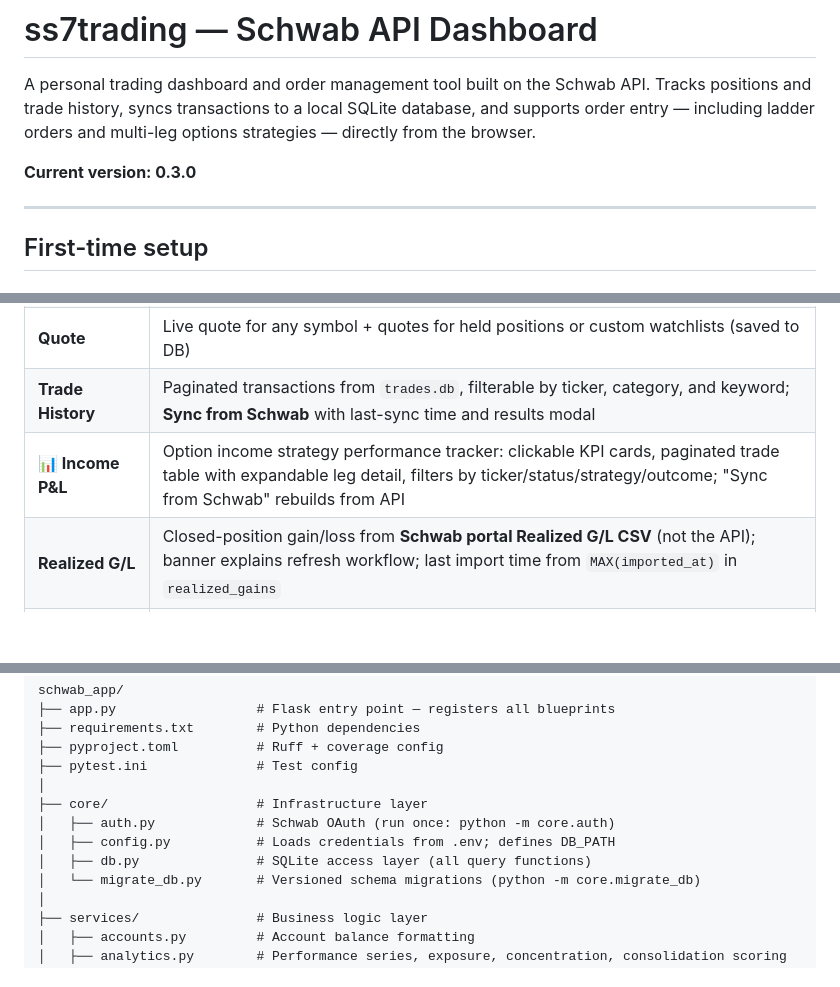
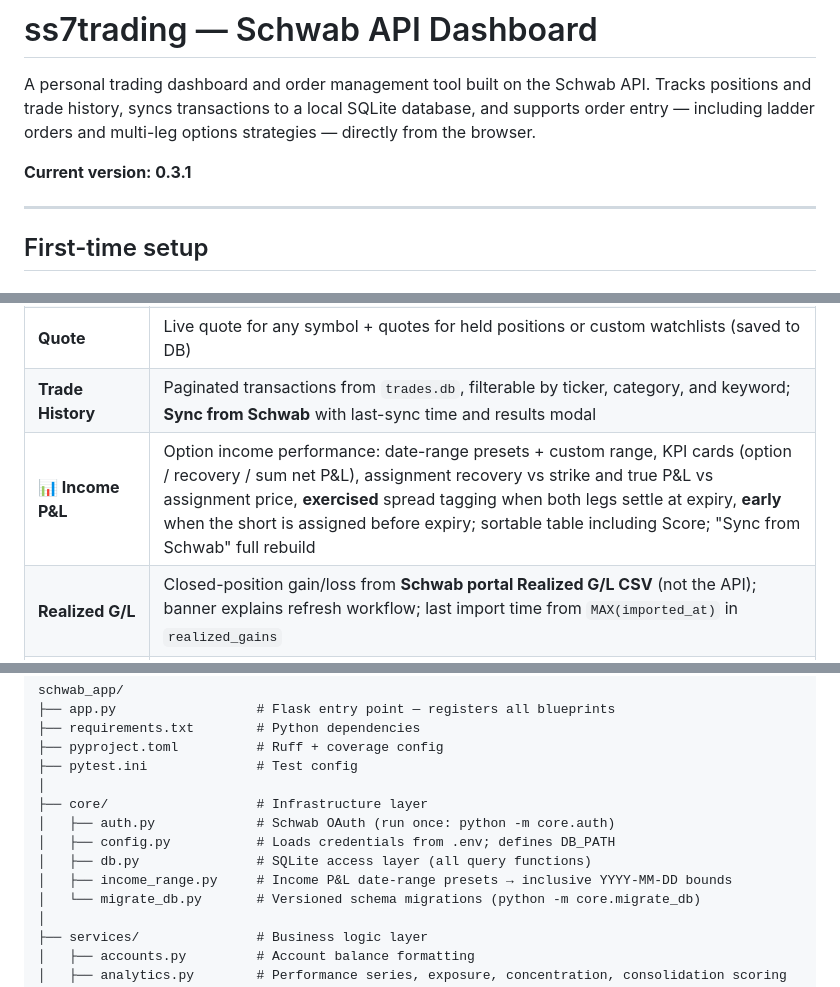
Before and after one commit to solste7en/ss7trading, a Markdown page: README.md, 3 parts joined by grey strips. Drawn GitHub-style; blank space fills up the shorter version.

```diff
--- a/README.md
+++ b/README.md
@@ -2,7 +2,7 @@
 
 A personal trading dashboard and order management tool built on the Schwab API. Tracks positions and trade history, syncs transactions to a local SQLite database, and supports order entry — including ladder orders and multi-leg options strategies — directly from the browser.
 
-**Current version: 0.3.0**
+**Current version: 0.3.1**
 
 ---
 
@@ -63,7 +63,7 @@ The server runs at `http://127.0.0.1:5050`. Press `Ctrl+C` to stop.
 | **🔍 Consolidate** | Underwater positions list; sector overlap detection; peer comparison with composite scoring; ETF alternatives; tax-loss harvest candidates; covered call strategies for underwater positions |
 | **Quote** | Live quote for any symbol + quotes for held positions or custom watchlists (saved to DB) |
 | **Trade History** | Paginated transactions from `trades.db`, filterable by ticker, category, and keyword; **Sync from Schwab** with last-sync time and results modal |
-| **📊 Income P&L** | Option income strategy performance tracker: clickable KPI cards, paginated trade table with expandable leg detail, filters by ticker/status/strategy/outcome; "Sync from Schwab" rebuilds from API |
+| **📊 Income P&L** | Option income performance: date-range presets + custom range, KPI cards (option / recovery / sum net P&L), assignment recovery vs strike and true P&L vs assignment price, **exercised** spread tagging when both legs settle at expiry, **early** when the short is assigned before expiry; sortable table including Score; "Sync from Schwab" full rebuild |
 | **Realized G/L** | Closed-position gain/loss from **Schwab portal Realized G/L CSV** (not the API); banner explains refresh workflow; last import time from `MAX(imported_at)` in `realized_gains` |
 | **Trade** | Place equity/ETF or single-leg option orders; live quote card, TradingView chart, option chain browser (click-to-fill), and current holdings panel |
 | **Ladder** | Submit grouped limit orders at staggered prices; quick-fill helpers (even split, scale up/down); position unwind suggestion engine; two-column layout with independent scroll on wide screens — form on the left; **Holdings**, **Open Orders**, then **Recent Trades** on the right |
@@ -283,6 +287,7 @@ schwab_app/
 │   ├── auth.py             # Schwab OAuth (run once: python -m core.auth)
 │   ├── config.py           # Loads credentials from .env; defines DB_PATH
 │   ├── db.py               # SQLite access layer (all query functions)
+│   ├── income_range.py     # Income P&L date-range presets → inclusive YYYY-MM-DD bounds
 │   └── migrate_db.py       # Versioned schema migrations (python -m core.migrate_db)
 │
 ├── services/               # Business logic layer
```
Also changed, not shown: other parts of README.md (+23 -18 lines), CHANGELOG.md (+41 -0 lines).
